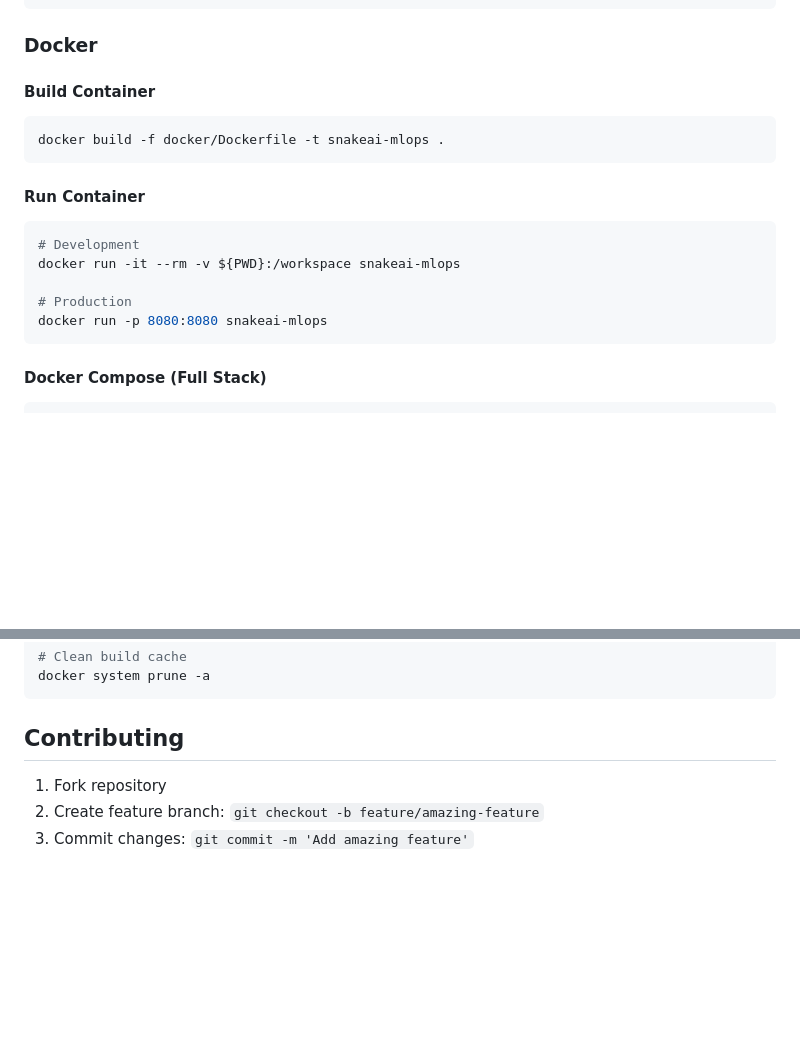
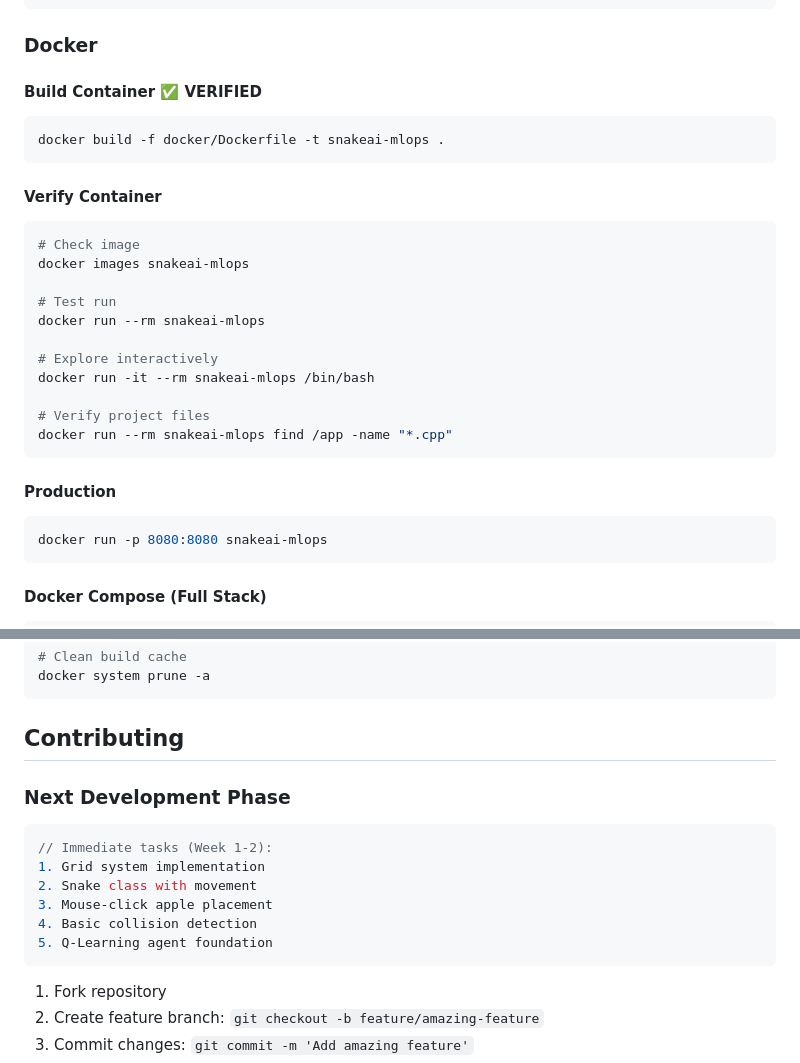
Before and after one commit to PranavMishra17/SnakeAI-MLOps, a Markdown page: README.md, 2 parts joined by grey strips. GitHub-like rendering; blank space fills up the shorter version.

````diff
--- a/README.md
+++ b/README.md
@@ -75,17 +75,28 @@ ctest --test-dir out/build/windows-default
 
 ### Docker
 
-#### Build Container
+#### Build Container ✅ VERIFIED
 ```bash
 docker build -f docker/Dockerfile -t snakeai-mlops .
 ```
 
-#### Run Container
+#### Verify Container
 ```bash
-# Development
-docker run -it --rm -v ${PWD}:/workspace snakeai-mlops
+# Check image
+docker images snakeai-mlops
 
-# Production
+# Test run
+docker run --rm snakeai-mlops
+
+# Explore interactively
+docker run -it --rm snakeai-mlops /bin/bash
+
+# Verify project files
+docker run --rm snakeai-mlops find /app -name "*.cpp"
+```
+
+#### Production
+```bash
 docker run -p 8080:8080 snakeai-mlops
 ```
 
@@ -205,6 +216,16 @@ docker system prune -a
 
 ## Contributing
 
+### Next Development Phase
+```cpp
+// Immediate tasks (Week 1-2):
+1. Grid system implementation
+2. Snake class with movement
+3. Mouse-click apple placement
+4. Basic collision detection
+5. Q-Learning agent foundation
+```
+
 1. Fork repository
 2. Create feature branch: `git checkout -b feature/amazing-feature`
 3. Commit changes: `git commit -m 'Add amazing feature'`
````
Also changed, not shown: other parts of README.md (+1 -1 lines), KT.md (+53 -39 lines), assets/head.jpg (added), assets/skin.jpg (added), 1 other file.
